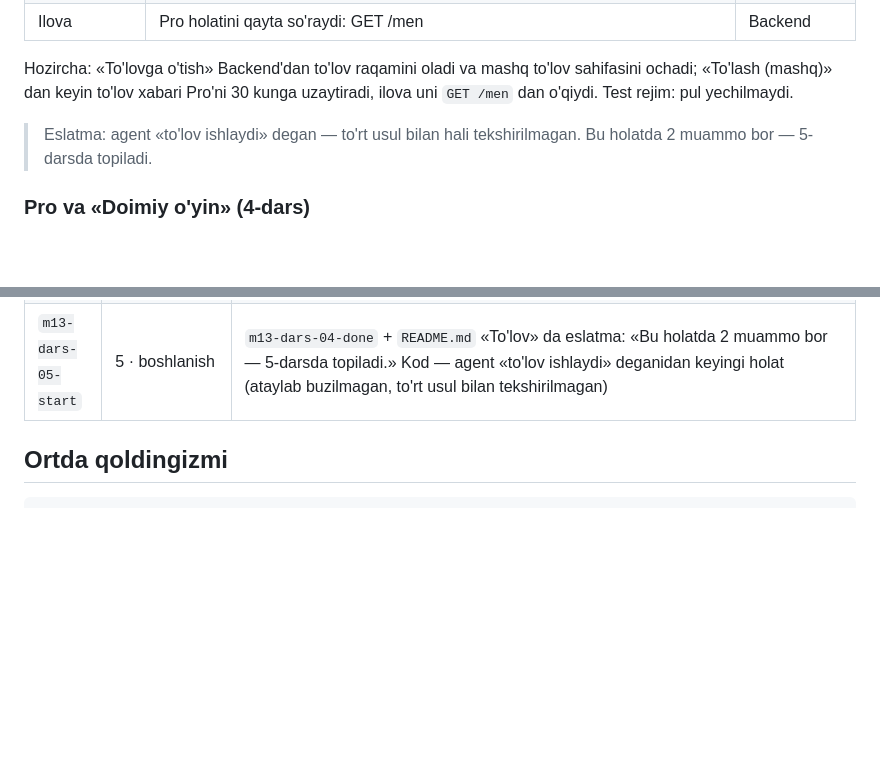
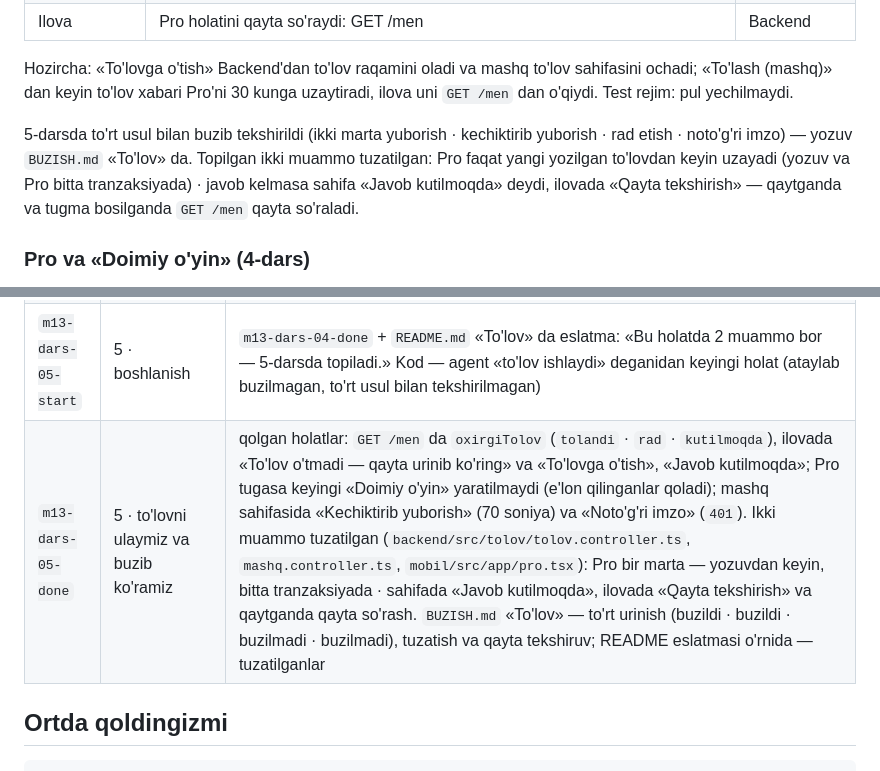
Before and after one commit to Azizbekcrypto/maydon-jamoa, a Markdown page: README.md, 2 parts joined by grey strips. Rendered like a GitHub page; blank space fills up the shorter version.

```diff
--- a/README.md
+++ b/README.md
@@ -214,7 +214,9 @@ Test rejim: pul yechilmaydi. Karta ma'lumoti hech qayerda so'ralmaydi va yozilma
 
 Hozircha: «To'lovga o'tish» Backend'dan to'lov raqamini oladi va mashq to'lov sahifasini ochadi; «To'lash (mashq)» dan keyin to'lov xabari Pro'ni 30 kunga uzaytiradi, ilova uni `GET /men` dan o'qiydi. Test rejim: pul yechilmaydi.
 
-> Eslatma: agent «to'lov ishlaydi» degan — to'rt usul bilan hali tekshirilmagan. Bu holatda 2 muammo bor — 5-darsda topiladi.
+5-darsda to'rt usul bilan buzib tekshirildi (ikki marta yuborish · kechiktirib yuborish · rad etish · noto'g'ri imzo) — yozuv `BUZISH.md` «To'lov» da.
+Topilgan ikki muammo tuzatilgan: Pro faqat yangi yozilgan to'lovdan keyin uzayadi (yozuv va Pro bitta tranzaksiyada) · javob kelmasa sahifa «Javob kutilmoqda» deydi,
+ilovada «Qayta tekshirish» — qaytganda va tugma bosilganda `GET /men` qayta so'raladi.
 
 ### Pro va «Doimiy o'yin» (4-dars)
 
@@ -532,6 +534,7 @@ Teglar: `m13-dars-NN-start` — dars boshidagi holat, `m13-dars-NN-done` — dar
 | `m13-dars-03-done` | 3 · webhook: to'lov Backend'ga qanday yetib keladi | `tolovlar` jadvali (`tolov_raqami` noyob · `oyinchi_id` · `summa` · `holat` · `yaratilgan`); `POST /tolov/webhook` — imzo `X-Imzo` (HMAC SHA-256, xom tana — `rawBody`, `timingSafeEqual`), takror — `200 { takror: true }`, rad ham yoziladi; `GET /tolov-mashq` — «Mashq to'lov» sahifasi («To'lash (mashq)», «Rad etish (mashq)», «Ikki marta yuborish», «Imzosiz yuborish»), xabarni Backend imzolaydi; `TOLOV_KALITI` (`.env.example` da qiymatsiz); README «To'lov» — «Reja: to'lov oqimi» va «Hozir ishlaydi». Pro va ilova o'zgarmagan |
 | `m13-dars-04-done` | 4 · narx va to'lov taklifi ekrani | `oyinchilar.pro_gacha`; `GET /men` — `pro`, `proGacha`; `oyinlar.doimiy`, `POST /oyinlar` `doimiy: true` faqat Pro'da (`403`), keyingi «Doimiy o'yin» `GET /oyinlar` da (`backend/src/doimiy.ts`, taymer yo'q); ilovada «E'lon berish» — «Har hafta takrorlansin», to'lov taklifi ekrani (`mobil/src/app/pro.tsx`: «Doimiy o'yin — Pro'da» · «30 kun — 15 000 so'm» · «To'lovga o'tish» · «Test rejim: pul yechilmaydi»), «Pro: {sana}gacha». To'lov yo'li: `POST /tolov/boshlash` (`boshlangan_tolovlar`, `m-` + 12 tasodifiy belgi; `PRO_NARX`, `PRO_KUN` — `backend/src/tolov/narx.ts`), mashq sahifasi `?raqam=` bilan («To'lov topilmadi.»), webhook hisob va summani raqam yozuvidan oladi va Pro'ni 30 kun uzaytiradi; ilova qaytganda `GET /men`. README «Hozircha» qatori. Agent «to'lov ishlaydi» degan — to'rt usul bilan tekshirish 5-darsda |
 | `m13-dars-05-start` | 5 · boshlanish | `m13-dars-04-done` + `README.md` «To'lov» da eslatma: «Bu holatda 2 muammo bor — 5-darsda topiladi.» Kod — agent «to'lov ishlaydi» deganidan keyingi holat (ataylab buzilmagan, to'rt usul bilan tekshirilmagan) |
+| `m13-dars-05-done` | 5 · to'lovni ulaymiz va buzib ko'ramiz | qolgan holatlar: `GET /men` da `oxirgiTolov` (`tolandi` · `rad` · `kutilmoqda`), ilovada «To'lov o'tmadi — qayta urinib ko'ring» va «To'lovga o'tish», «Javob kutilmoqda»; Pro tugasa keyingi «Doimiy o'yin» yaratilmaydi (e'lon qilinganlar qoladi); mashq sahifasida «Kechiktirib yuborish» (70 soniya) va «Noto'g'ri imzo» (`401`). Ikki muammo tuzatilgan (`backend/src/tolov/tolov.controller.ts`, `mashq.controller.ts`, `mobil/src/app/pro.tsx`): Pro bir marta — yozuvdan keyin, bitta tranzaksiyada · sahifada «Javob kutilmoqda», ilovada «Qayta tekshirish» va qaytganda qayta so'rash. `BUZISH.md` «To'lov» — to'rt urinish (buzildi · buzildi · buzilmadi · buzilmadi), tuzatish va qayta tekshiruv; README eslatmasi o'rnida — tuzatilganlar |
 
 ## Ortda qoldingizmi
 
```
Also changed, not shown: BUZISH.md (+22 -6 lines).
